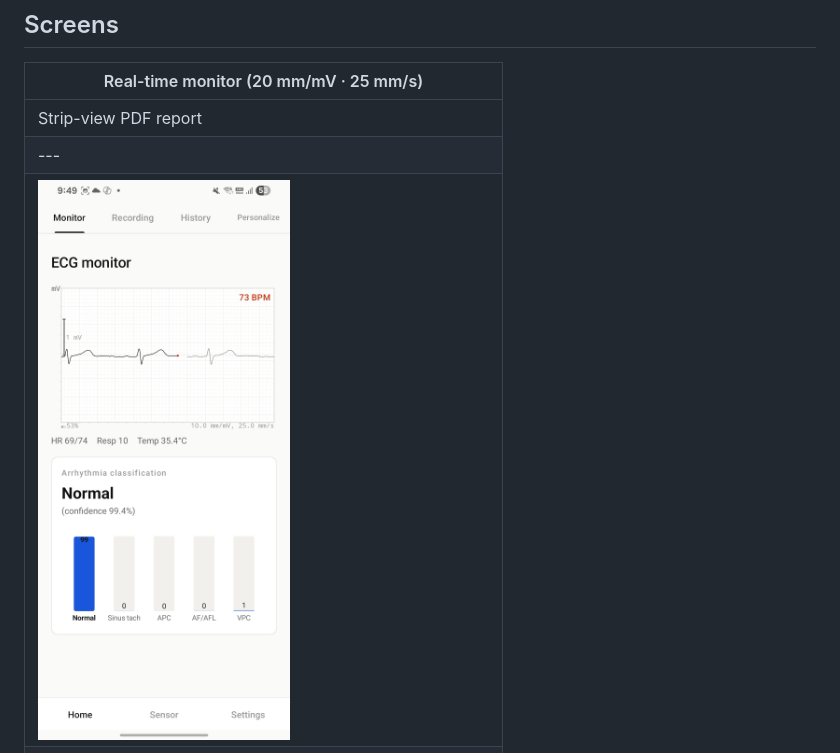
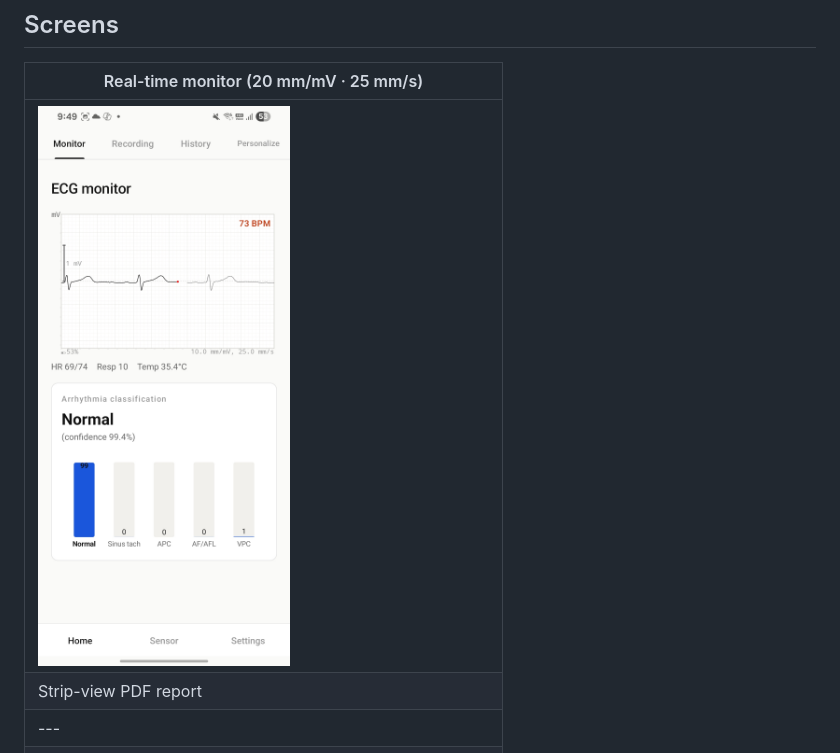
Before and after one commit to h4xryu/ECG-Realtime-monitor, a Markdown page: README.md, the part around the change. Rendered like a GitHub page.

```diff
--- a/README.md
+++ b/README.md
@@ -45,9 +45,9 @@ February 2027).
 
 | Real-time monitor (20 mm/mV · 25 mm/s) |
 |---|
+| ![monitor](docs/img/monitor_calibrated.png) |
 | Strip-view PDF report |
 |---|
-| ![monitor](docs/img/monitor_calibrated.png) |
 | ![strip pdf](docs/img/strip_report.png) |
 
 ---
```
